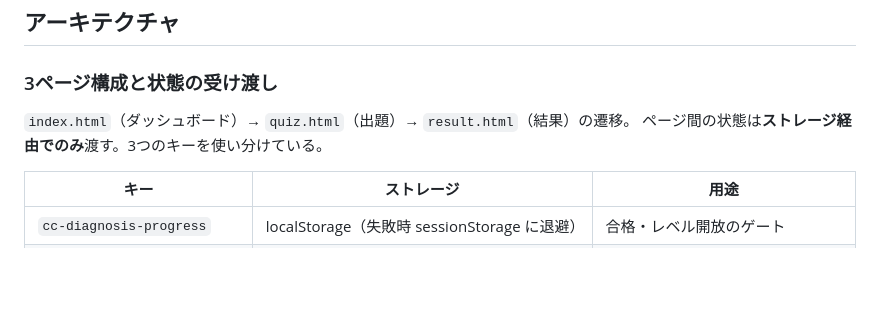
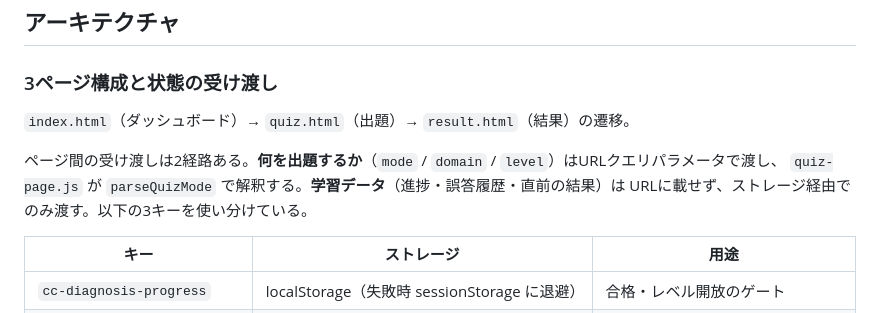
Before and after one commit to dtakamiya/cc-study, a Markdown page: CLAUDE.md, the part around the change. GitHub-like rendering; blank space fills up the shorter version.

Commit message:
docs: ページ間の状態受け渡しの記述を修正
「ページ間の状態はストレージ経由でのみ渡す」は事実に反していた。
mode / domain / level はURLクエリパラメータで渡しており
（top-page.js・result-page.js がリンクを生成し、quiz-page.js が
parseQuizMode で解釈する）、後段の「復習モードのURL」節とも矛盾していた。

出題対象はURL、学習データはストレージ、と2経路を明示的に書き分ける。

Co-Authored-By: Claude Opus 5 <noreply@anthropic.com>

```diff
--- a/CLAUDE.md
+++ b/CLAUDE.md
@@ -29,7 +29,10 @@ node --test --test-name-pattern="復習"
 ### 3ページ構成と状態の受け渡し
 
 `index.html`（ダッシュボード）→ `quiz.html`（出題）→ `result.html`（結果）の遷移。
-ページ間の状態は**ストレージ経由でのみ**渡す。3つのキーを使い分けている。
+
+ページ間の受け渡しは2経路ある。**何を出題するか**（`mode` / `domain` / `level`）はURLクエリパラメータで渡し、
+`quiz-page.js` が `parseQuizMode` で解釈する。**学習データ**（進捗・誤答履歴・直前の結果）は
+URLに載せず、ストレージ経由でのみ渡す。以下の3キーを使い分けている。
 
 | キー | ストレージ | 用途 |
 |------|-----------|------|
```
